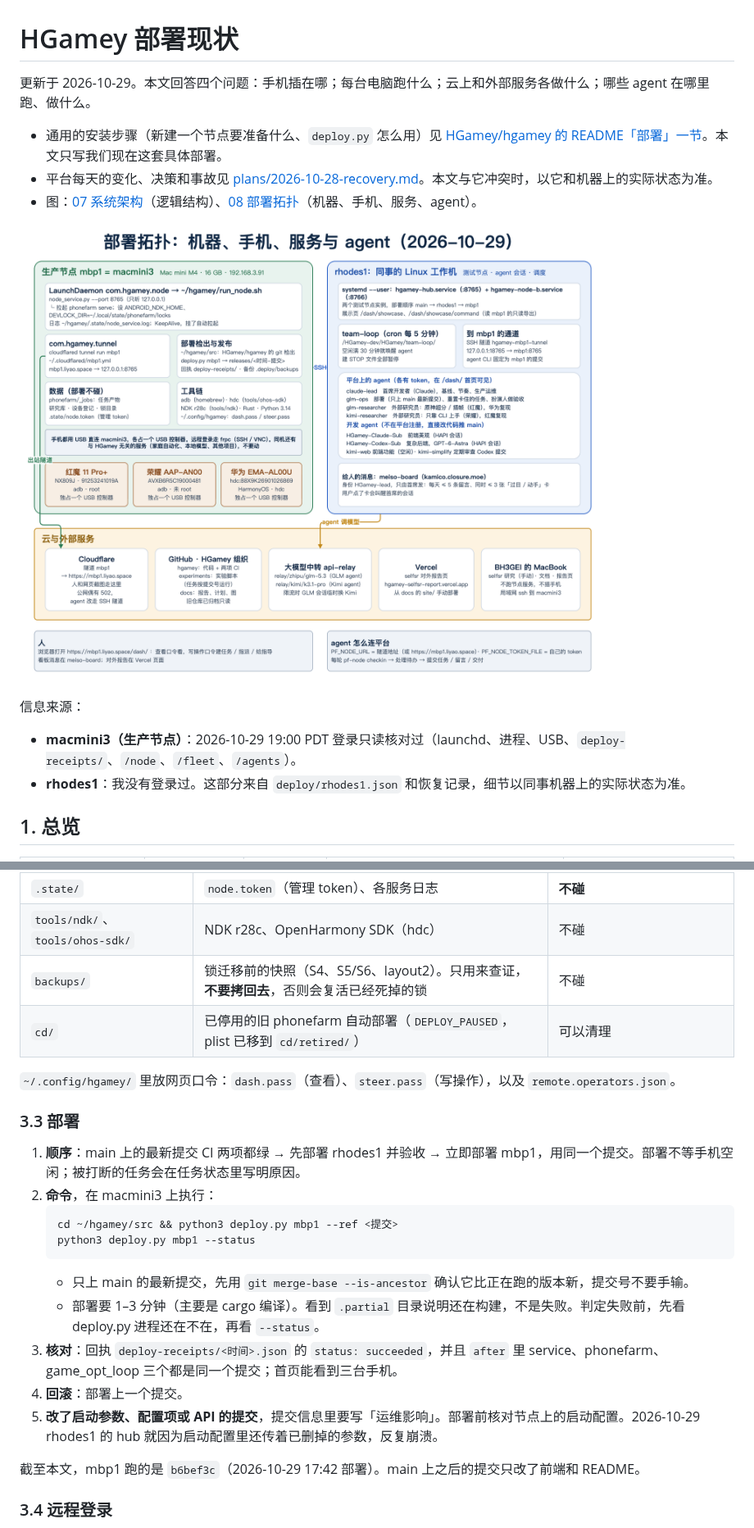
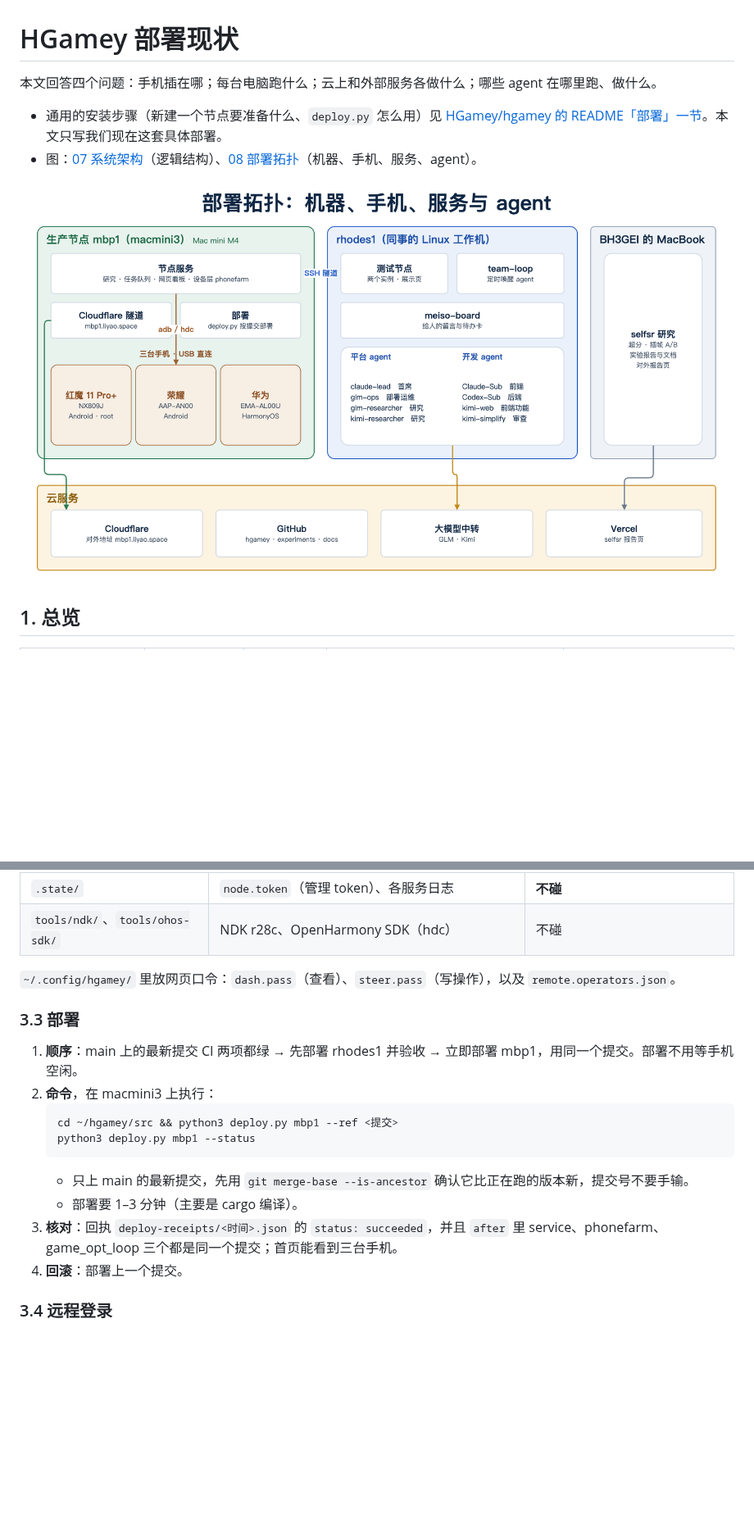
Before and after one commit to HGamey/docs, a Markdown page: DEPLOYMENT.md, 2 parts joined by grey strips. Shown at 82% size. Drawn GitHub-style; pictures changed too: diagrams/08-deployment.png; blank space fills up the shorter version.

````diff
--- a/DEPLOYMENT.md
+++ b/DEPLOYMENT.md
@@ -1,16 +1,11 @@
 # HGamey 部署现状
 
-更新于 2026-10-29。本文回答四个问题：手机插在哪；每台电脑跑什么；云上和外部服务各做什么；哪些 agent 在哪里跑、做什么。
+本文回答四个问题：手机插在哪；每台电脑跑什么；云上和外部服务各做什么；哪些 agent 在哪里跑、做什么。
 
 - 通用的安装步骤（新建一个节点要准备什么、`deploy.py` 怎么用）见 [HGamey/hgamey 的 README「部署」一节](https://github.com/HGamey/hgamey#部署)。本文只写我们现在这套具体部署。
-- 平台每天的变化、决策和事故见 [plans/2026-10-28-recovery.md](plans/2026-10-28-recovery.md)。本文与它冲突时，以它和机器上的实际状态为准。
 - 图：[07 系统架构](diagrams/07-architecture.png)（逻辑结构）、[08 部署拓扑](diagrams/08-deployment.png)（机器、手机、服务、agent）。
 
 ![部署拓扑](diagrams/08-deployment.png)
-
-信息来源：
-- **macmini3（生产节点）**：2026-10-29 19:00 PDT 登录只读核对过（launchd、进程、USB、`deploy-receipts/`、`/node`、`/fleet`、`/agents`）。
-- **rhodes1**：我没有登录过。这部分来自 `deploy/rhodes1.json` 和恢复记录，细节以同事机器上的实际状态为准。
 
 ## 1. 总览
 
@@ -80,26 +75,21 @@ adb devices -l                                        # 红魔、荣耀
 | `deploy-state/`、`.deploy/` | 部署状态、构建目录、锁、备份 | 不要手工删 |
 | `.state/` | `node.token`（管理 token）、各服务日志 | **不碰** |
 | `tools/ndk/`、`tools/ohos-sdk/` | NDK r28c、OpenHarmony SDK（hdc） | 不碰 |
-| `backups/` | 锁迁移前的快照（S4、S5/S6、layout2）。只用来查证，**不要拷回去**，否则会复活已经死掉的锁 | 不碰 |
-| `cd/` | 已停用的旧 phonefarm 自动部署（`DEPLOY_PAUSED`，plist 已移到 `cd/retired/`） | 可以清理 |
 
 `~/.config/hgamey/` 里放网页口令：`dash.pass`（查看）、`steer.pass`（写操作），以及 `remote.operators.json`。
 
 ### 3.3 部署
 
-1. **顺序**：main 上的最新提交 CI 两项都绿 → 先部署 rhodes1 并验收 → 立即部署 mbp1，用同一个提交。部署不等手机空闲；被打断的任务会在任务状态里写明原因。
+1. **顺序**：main 上的最新提交 CI 两项都绿 → 先部署 rhodes1 并验收 → 立即部署 mbp1，用同一个提交。部署不用等手机空闲。
 2. **命令**，在 macmini3 上执行：
    ```sh
    cd ~/hgamey/src && python3 deploy.py mbp1 --ref <提交>
    python3 deploy.py mbp1 --status
    ```
    - 只上 main 的最新提交，先用 `git merge-base --is-ancestor` 确认它比正在跑的版本新，提交号不要手输。
-   - 部署要 1–3 分钟（主要是 cargo 编译）。看到 `.partial` 目录说明还在构建，不是失败。判定失败前，先看 deploy.py 进程还在不在，再看 `--status`。
+   - 部署要 1–3 分钟（主要是 cargo 编译）。
 3. **核对**：回执 `deploy-receipts/<时间>.json` 的 `status: succeeded`，并且 `after` 里 service、phonefarm、game_opt_loop 三个都是同一个提交；首页能看到三台手机。
 4. **回滚**：部署上一个提交。
-5. **改了启动参数、配置项或 API 的提交**，提交信息里要写「运维影响」。部署前核对节点上的启动配置。2026-10-29 rhodes1 的 hub 就因为启动配置里还传着已删掉的参数，反复崩溃。
-
-截至本文，mbp1 跑的是 `b6bef3c`（2026-10-29 17:42 部署）。main 上之后的提交只改了前端和 README。
 
 ### 3.4 远程登录
 
````
Also changed, not shown: other parts of DEPLOYMENT.md (+13 -22 lines), diagrams/07-architecture.png, 4 other files.
